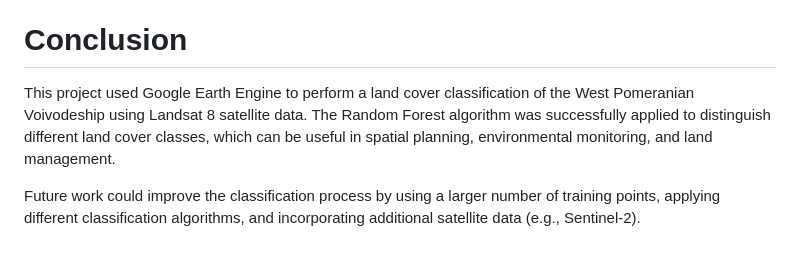
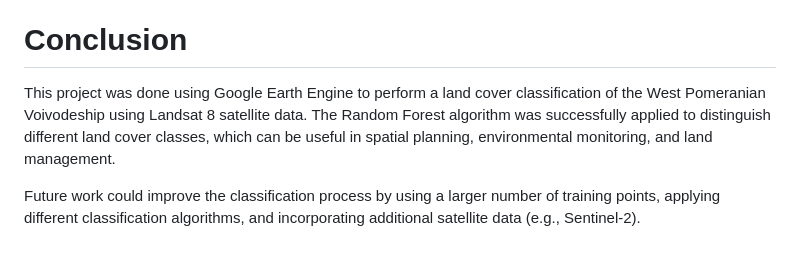
Before and after one commit to budekk/ML_Project, a Markdown page: README.md, the part around the change. Drawn GitHub-style.

```diff
--- a/README.md
+++ b/README.md
@@ -61,6 +61,6 @@ Once the classification was complete, the results were exported as a GeoTIFF ima
 
 # Conclusion
 
-This project used Google Earth Engine to perform a land cover classification of the West Pomeranian Voivodeship using Landsat 8 satellite data. The Random Forest algorithm was successfully applied to distinguish different land cover classes, which can be useful in spatial planning, environmental monitoring, and land management.
+This project was done using Google Earth Engine to perform a land cover classification of the West Pomeranian Voivodeship using Landsat 8 satellite data. The Random Forest algorithm was successfully applied to distinguish different land cover classes, which can be useful in spatial planning, environmental monitoring, and land management.
 
 Future work could improve the classification process by using a larger number of training points, applying different classification algorithms, and incorporating additional satellite data (e.g., Sentinel-2).
```
